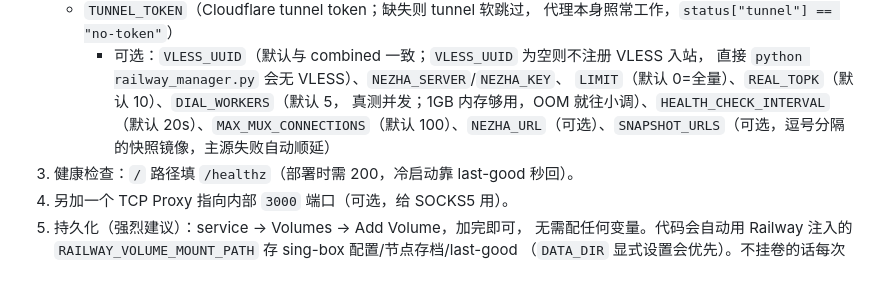
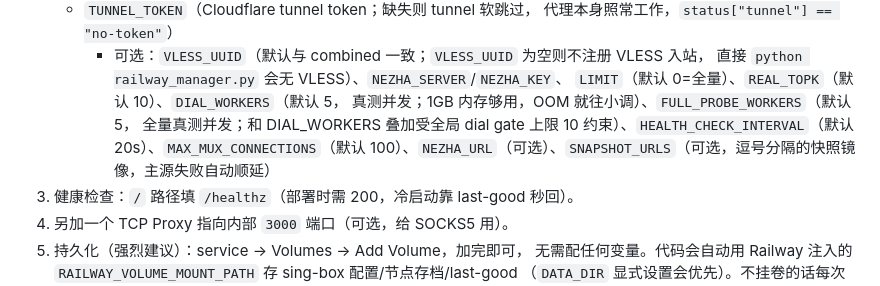
Before and after one commit to 2061969365/railway-vpngate-combined, a Markdown page: README.md, the part around the change. Rendered like a GitHub page.

Commit message:
docs: FULL_PROBE_WORKERS env (default 5, dial-gate bound)

```diff
--- a/README.md
+++ b/README.md
@@ -30,7 +30,8 @@ VPNGate 免费节点（sing-box `openvpn-client`，免 TUN/免特权）+ 双 VLE
      - 可选：`VLESS_UUID`（默认与 combined 一致；`VLESS_UUID` 为空则不注册 VLESS 入站，
        直接 `python railway_manager.py` 会无 VLESS）、`NEZHA_SERVER`/`NEZHA_KEY`、
        `LIMIT`（默认 0=全量）、`REAL_TOPK`（默认 10）、`DIAL_WORKERS`（默认 5，
-       真测并发；1GB 内存够用，OOM 就往小调）、`HEALTH_CHECK_INTERVAL`（默认 20s）、`MAX_MUX_CONNECTIONS`（默认 100）、`NEZHA_URL`（可选）、`SNAPSHOT_URLS`（可选，逗号分隔的快照镜像，主源失败自动顺延）
+       真测并发；1GB 内存够用，OOM 就往小调）、`FULL_PROBE_WORKERS`（默认 5，
+       全量真测并发；和 DIAL_WORKERS 叠加受全局 dial gate 上限 10 约束）、`HEALTH_CHECK_INTERVAL`（默认 20s）、`MAX_MUX_CONNECTIONS`（默认 100）、`NEZHA_URL`（可选）、`SNAPSHOT_URLS`（可选，逗号分隔的快照镜像，主源失败自动顺延）
 3. 健康检查：`/` 路径填 `/healthz`（部署时需 200，冷启动靠 last-good 秒回）。
 4. 另加一个 TCP Proxy 指向内部 `3000` 端口（可选，给 SOCKS5 用）。
 5. 持久化（强烈建议）：service → Volumes → Add Volume，加完即可，
```
